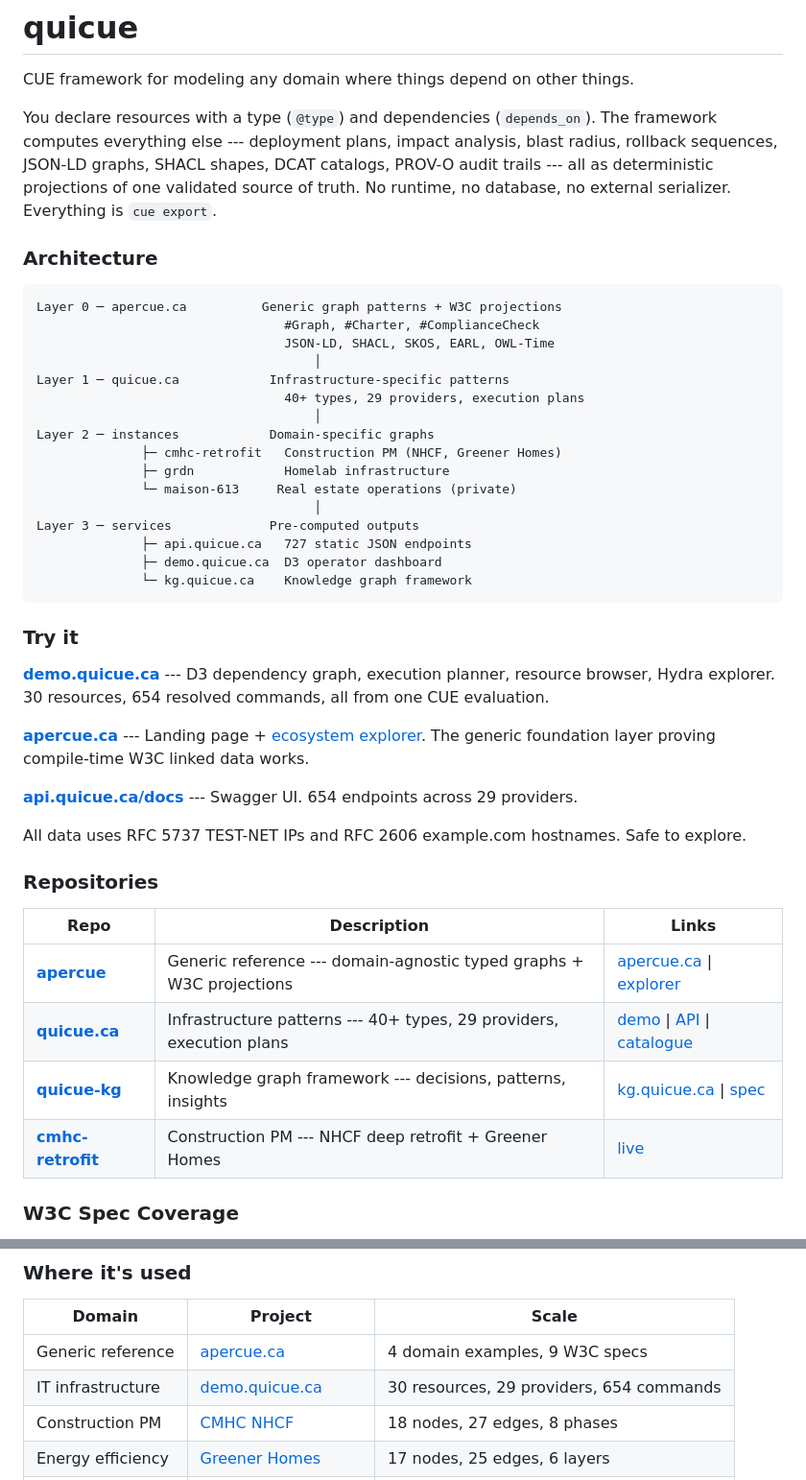
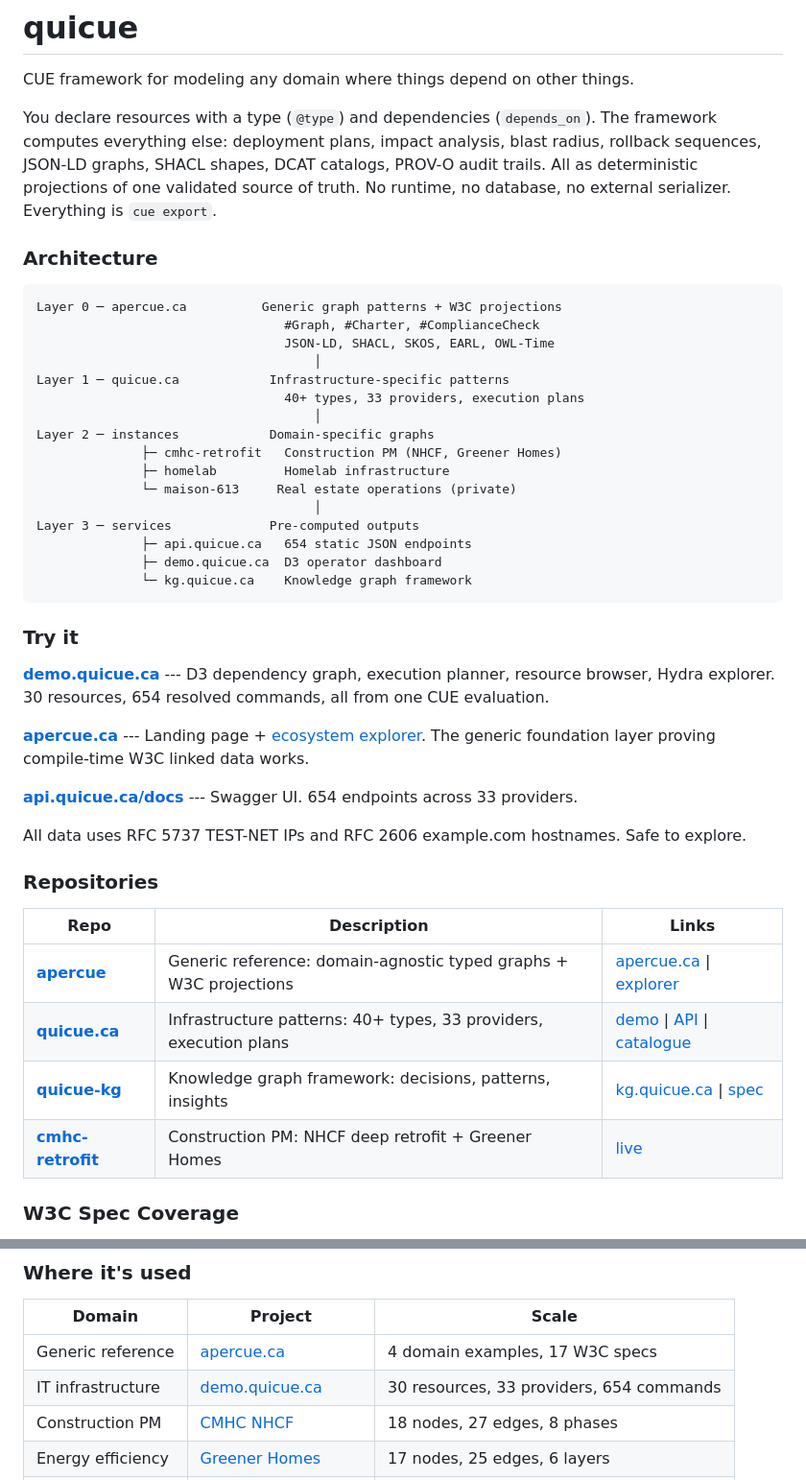
Before and after one commit to quicue/quicue, a Markdown page: README.md, 2 parts joined by grey strips. Shown at 96% size. GitHub-like rendering.

Commit message:
Update counts and scrub private names
29 → 33 providers, 727 → 654 endpoints, grdn → homelab,
9 → 17 W3C specs for apercue.

````diff
--- a/README.md
+++ b/README.md
@@ -2,7 +2,7 @@
 
 CUE framework for modeling any domain where things depend on other things.
 
-You declare resources with a type (`@type`) and dependencies (`depends_on`). The framework computes everything else --- deployment plans, impact analysis, blast radius, rollback sequences, JSON-LD graphs, SHACL shapes, DCAT catalogs, PROV-O audit trails --- all as deterministic projections of one validated source of truth. No runtime, no database, no external serializer. Everything is `cue export`.
+You declare resources with a type (`@type`) and dependencies (`depends_on`). The framework computes everything else: deployment plans, impact analysis, blast radius, rollback sequences, JSON-LD graphs, SHACL shapes, DCAT catalogs, PROV-O audit trails. All as deterministic projections of one validated source of truth. No runtime, no database, no external serializer. Everything is `cue export`.
 
 ### Architecture
 
@@ -12,15 +12,15 @@ Layer 0 ─ apercue.ca          Generic graph patterns + W3C projections
                                  JSON-LD, SHACL, SKOS, EARL, OWL-Time
                                      │
 Layer 1 ─ quicue.ca            Infrastructure-specific patterns
-                                 40+ types, 29 providers, execution plans
+                                 40+ types, 33 providers, execution plans
                                      │
 Layer 2 ─ instances            Domain-specific graphs
               ├─ cmhc-retrofit   Construction PM (NHCF, Greener Homes)
-              ├─ grdn            Homelab infrastructure
+              ├─ homelab         Homelab infrastructure
               └─ maison-613     Real estate operations (private)
                                      │
 Layer 3 ─ services             Pre-computed outputs
-              ├─ api.quicue.ca   727 static JSON endpoints
+              ├─ api.quicue.ca   654 static JSON endpoints
               ├─ demo.quicue.ca  D3 operator dashboard
               └─ kg.quicue.ca    Knowledge graph framework
 ```
@@ -31,7 +31,7 @@ Layer 3 ─ services             Pre-computed outputs
 
 **[apercue.ca](https://apercue.ca)** --- Landing page + [ecosystem explorer](https://apercue.ca/explorer.html). The generic foundation layer proving compile-time W3C linked data works.
 
-**[api.quicue.ca/docs](https://api.quicue.ca/docs)** --- Swagger UI. 654 endpoints across 29 providers.
+**[api.quicue.ca/docs](https://api.quicue.ca/docs)** --- Swagger UI. 654 endpoints across 33 providers.
 
 All data uses RFC 5737 TEST-NET IPs and RFC 2606 example.com hostnames. Safe to explore.
 
@@ -39,10 +39,10 @@ All data uses RFC 5737 TEST-NET IPs and RFC 2606 example.com hostnames. Safe to
 
 | Repo | Description | Links |
 |------|-------------|-------|
-| **[apercue](https://github.com/quicue/apercue)** | Generic reference --- domain-agnostic typed graphs + W3C projections | [apercue.ca](https://apercue.ca) &#124; [explorer](https://apercue.ca/explorer.html) |
-| **[quicue.ca](https://github.com/quicue/quicue.ca)** | Infrastructure patterns --- 40+ types, 29 providers, execution plans | [demo](https://demo.quicue.ca/) &#124; [API](https://api.quicue.ca/docs) &#124; [catalogue](https://cat.quicue.ca) |
-| **[quicue-kg](https://github.com/quicue/quicue-kg)** | Knowledge graph framework --- decisions, patterns, insights | [kg.quicue.ca](https://kg.quicue.ca) &#124; [spec](https://kg.quicue.ca/spec/) |
-| **[cmhc-retrofit](https://github.com/quicue/cmhc-retrofit)** | Construction PM --- NHCF deep retrofit + Greener Homes | [live](https://cmhc-retrofit.quicue.ca/) |
+| **[apercue](https://github.com/quicue/apercue)** | Generic reference: domain-agnostic typed graphs + W3C projections | [apercue.ca](https://apercue.ca) &#124; [explorer](https://apercue.ca/explorer.html) |
+| **[quicue.ca](https://github.com/quicue/quicue.ca)** | Infrastructure patterns: 40+ types, 33 providers, execution plans | [demo](https://demo.quicue.ca/) &#124; [API](https://api.quicue.ca/docs) &#124; [catalogue](https://cat.quicue.ca) |
+| **[quicue-kg](https://github.com/quicue/quicue-kg)** | Knowledge graph framework: decisions, patterns, insights | [kg.quicue.ca](https://kg.quicue.ca) &#124; [spec](https://kg.quicue.ca/spec/) |
+| **[cmhc-retrofit](https://github.com/quicue/cmhc-retrofit)** | Construction PM: NHCF deep retrofit + Greener Homes | [live](https://cmhc-retrofit.quicue.ca/) |
 
 ### W3C Spec Coverage
 
@@ -66,8 +66,8 @@ CUE comprehensions precompute all queries at eval time. CUE unification enforces
 
 | Domain | Project | Scale |
 |--------|---------|-------|
-| Generic reference | [apercue.ca](https://apercue.ca) | 4 domain examples, 9 W3C specs |
-| IT infrastructure | [demo.quicue.ca](https://demo.quicue.ca/) | 30 resources, 29 providers, 654 commands |
+| Generic reference | [apercue.ca](https://apercue.ca) | 4 domain examples, 17 W3C specs |
+| IT infrastructure | [demo.quicue.ca](https://demo.quicue.ca/) | 30 resources, 33 providers, 654 commands |
 | Construction PM | [CMHC NHCF](https://cmhc-retrofit.quicue.ca/) | 18 nodes, 27 edges, 8 phases |
 | Energy efficiency | [Greener Homes](https://cmhc-retrofit.quicue.ca/#greener-homes) | 17 nodes, 25 edges, 6 layers |
 | Real estate | maison-613 (private) | Transaction + compliance tracking |
````
Also changed, not shown: other parts of README.md (+2 -2 lines).
